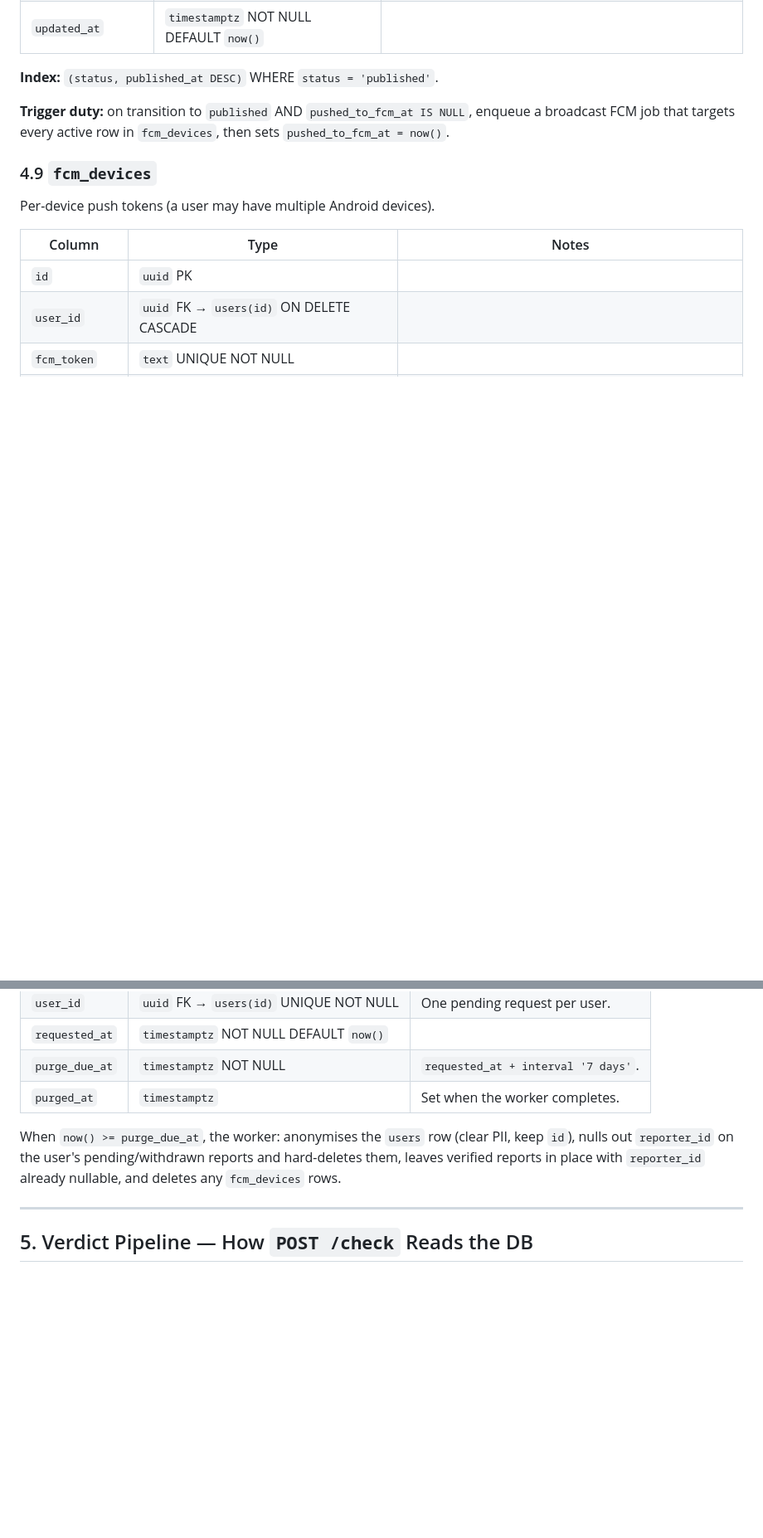
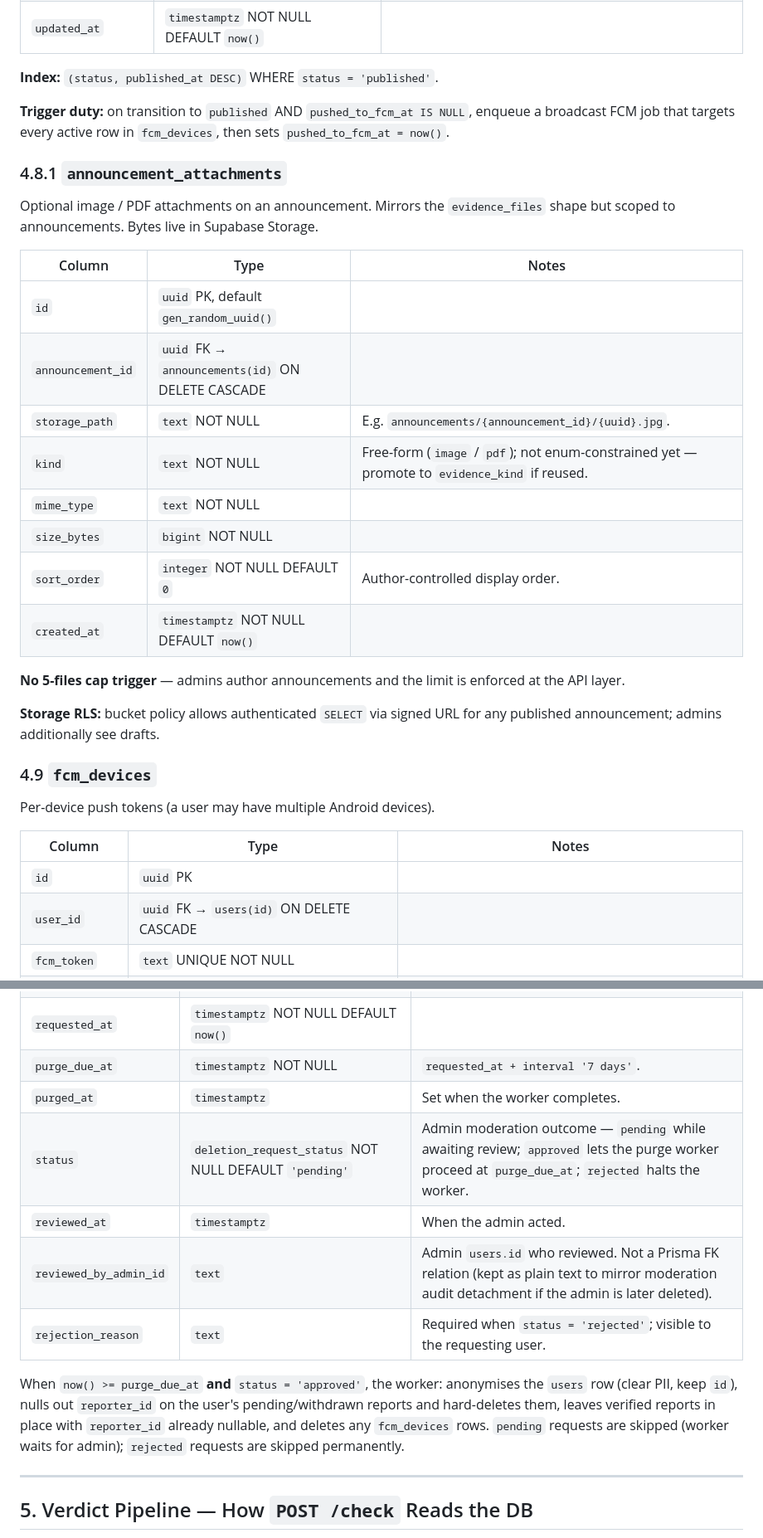
Before and after one commit to CSC234-UserCenteredMobileApp/ScamReport, a Markdown page: DATABASE_DESIGN.md, 2 parts joined by grey strips. Shown at 83% size. GitHub-like rendering; blank space fills up the shorter version.

```diff
--- a/DATABASE_DESIGN.md
+++ b/DATABASE_DESIGN.md
@@ -299,6 +314,25 @@ Admin-published communications (PRD §3.7).
 
 **Trigger duty:** on transition to `published` AND `pushed_to_fcm_at IS NULL`, enqueue a broadcast FCM job that targets every active row in `fcm_devices`, then sets `pushed_to_fcm_at = now()`.
 
+### 4.8.1 `announcement_attachments`
+
+Optional image / PDF attachments on an announcement. Mirrors the `evidence_files` shape but scoped to announcements. Bytes live in Supabase Storage.
+
+| Column | Type | Notes |
+|---|---|---|
+| `id` | `uuid` PK, default `gen_random_uuid()` | |
+| `announcement_id` | `uuid` FK → `announcements(id)` ON DELETE CASCADE | |
+| `storage_path` | `text` NOT NULL | E.g. `announcements/{announcement_id}/{uuid}.jpg`. |
+| `kind` | `text` NOT NULL | Free-form (`image` / `pdf`); not enum-constrained yet — promote to `evidence_kind` if reused. |
+| `mime_type` | `text` NOT NULL | |
+| `size_bytes` | `bigint` NOT NULL | |
+| `sort_order` | `integer` NOT NULL DEFAULT `0` | Author-controlled display order. |
+| `created_at` | `timestamptz` NOT NULL DEFAULT `now()` | |
+
+**No 5-files cap trigger** — admins author announcements and the limit is enforced at the API layer.
+
+**Storage RLS:** bucket policy allows authenticated `SELECT` via signed URL for any published announcement; admins additionally see drafts.
+
 ### 4.9 `fcm_devices`
 
 Per-device push tokens (a user may have multiple Android devices).
@@ -390,8 +425,12 @@ Drives the 7-day purge worker (FR-1.5).
 | `requested_at` | `timestamptz` NOT NULL DEFAULT `now()` | |
 | `purge_due_at` | `timestamptz` NOT NULL | `requested_at + interval '7 days'`. |
 | `purged_at` | `timestamptz` | Set when the worker completes. |
+| `status` | `deletion_request_status` NOT NULL DEFAULT `'pending'` | Admin moderation outcome — `pending` while awaiting review; `approved` lets the purge worker proceed at `purge_due_at`; `rejected` halts the worker. |
+| `reviewed_at` | `timestamptz` | When the admin acted. |
+| `reviewed_by_admin_id` | `text` | Admin `users.id` who reviewed. Not a Prisma FK relation (kept as plain text to mirror moderation audit detachment if the admin is later deleted). |
+| `rejection_reason` | `text` | Required when `status = 'rejected'`; visible to the requesting user. |
 
-When `now() >= purge_due_at`, the worker: anonymises the `users` row (clear PII, keep `id`), nulls out `reporter_id` on the user's pending/withdrawn reports and hard-deletes them, leaves verified reports in place with `reporter_id` already nullable, and deletes any `fcm_devices` rows.
+When `now() >= purge_due_at` **and** `status = 'approved'`, the worker: anonymises the `users` row (clear PII, keep `id`), nulls out `reporter_id` on the user's pending/withdrawn reports and hard-deletes them, leaves verified reports in place with `reporter_id` already nullable, and deletes any `fcm_devices` rows. `pending` requests are skipped (worker waits for admin); `rejected` requests are skipped permanently.
 
 ---
 
```
Also changed, not shown: other parts of DATABASE_DESIGN.md (+18 -2 lines).
